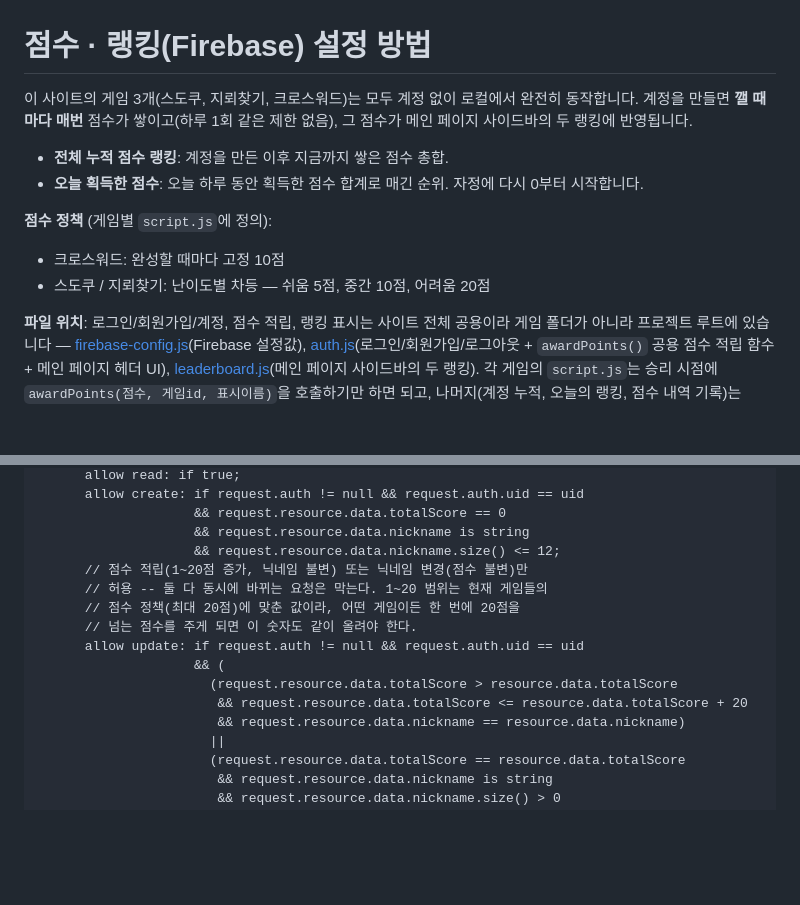
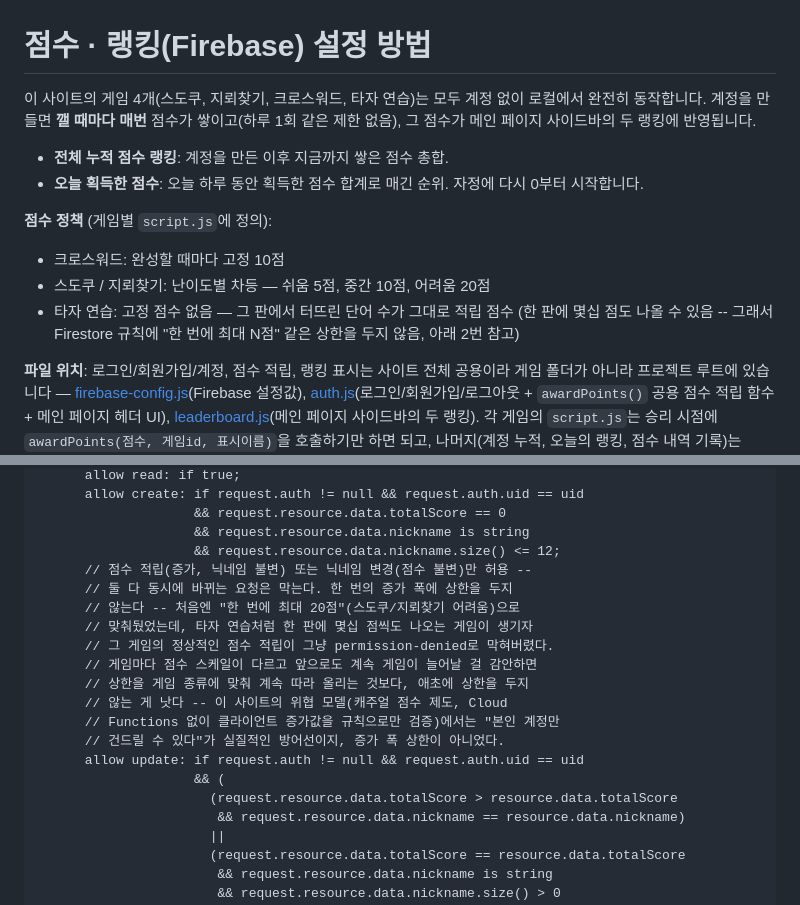
Before and after one commit to gohwin/workslack, a Markdown page: games/crossword/README.md, 2 parts joined by grey strips. Drawn GitHub-style; blank space fills up the shorter version.

Commit message:
Document removal of the per-write point cap in Firestore rules
The +20 ceiling was sized for sudoku/minesweeper's hardest difficulty;
typing's uncapped score broke it (confirmed permission-denied live for
scores above 20). README now reflects 4 games and no per-write cap.

Co-Authored-By: Claude Sonnet 5 <noreply@anthropic.com>

```diff
--- a/games/crossword/README.md
+++ b/games/crossword/README.md
@@ -1,8 +1,8 @@
 # 점수 · 랭킹(Firebase) 설정 방법
 
-이 사이트의 게임 3개(스도쿠, 지뢰찾기, 크로스워드)는 모두 계정 없이 로컬에서
-완전히 동작합니다. 계정을 만들면 **깰 때마다 매번** 점수가 쌓이고(하루 1회 같은
-제한 없음), 그 점수가 메인 페이지 사이드바의 두 랭킹에 반영됩니다.
+이 사이트의 게임 4개(스도쿠, 지뢰찾기, 크로스워드, 타자 연습)는 모두 계정 없이
+로컬에서 완전히 동작합니다. 계정을 만들면 **깰 때마다 매번** 점수가 쌓이고(하루
+1회 같은 제한 없음), 그 점수가 메인 페이지 사이드바의 두 랭킹에 반영됩니다.
 
 - **전체 누적 점수 랭킹**: 계정을 만든 이후 지금까지 쌓은 점수 총합.
 - **오늘 획득한 점수**: 오늘 하루 동안 획득한 점수 합계로 매긴 순위. 자정에
@@ -11,6 +11,9 @@
 **점수 정책** (게임별 `script.js`에 정의):
 - 크로스워드: 완성할 때마다 고정 10점
 - 스도쿠 / 지뢰찾기: 난이도별 차등 — 쉬움 5점, 중간 10점, 어려움 20점
+- 타자 연습: 고정 점수 없음 — 그 판에서 터뜨린 단어 수가 그대로 적립 점수
+  (한 판에 몇십 점도 나올 수 있음 -- 그래서 Firestore 규칙에 "한 번에 최대
+  N점" 같은 상한을 두지 않음, 아래 2번 참고)
 
 **파일 위치**: 로그인/회원가입/계정, 점수 적립, 랭킹 표시는 사이트 전체
 공용이라 게임 폴더가 아니라 프로젝트 루트에 있습니다 —
@@ -59,14 +62,19 @@ service cloud.firestore {
                     && request.resource.data.totalScore == 0
                     && request.resource.data.nickname is string
                     && request.resource.data.nickname.size() <= 12;
-      // 점수 적립(1~20점 증가, 닉네임 불변) 또는 닉네임 변경(점수 불변)만
-      // 허용 -- 둘 다 동시에 바뀌는 요청은 막는다. 1~20 범위는 현재 게임들의
-      // 점수 정책(최대 20점)에 맞춘 값이라, 어떤 게임이든 한 번에 20점을
-      // 넘는 점수를 주게 되면 이 숫자도 같이 올려야 한다.
+      // 점수 적립(증가, 닉네임 불변) 또는 닉네임 변경(점수 불변)만 허용 --
+      // 둘 다 동시에 바뀌는 요청은 막는다. 한 번의 증가 폭에 상한을 두지
+      // 않는다 -- 처음엔 "한 번에 최대 20점"(스도쿠/지뢰찾기 어려움)으로
+      // 맞춰뒀었는데, 타자 연습처럼 한 판에 몇십 점씩도 나오는 게임이 생기자
+      // 그 게임의 정상적인 점수 적립이 그냥 permission-denied로 막혀버렸다.
+      // 게임마다 점수 스케일이 다르고 앞으로도 계속 게임이 늘어날 걸 감안하면
+      // 상한을 게임 종류에 맞춰 계속 따라 올리는 것보다, 애초에 상한을 두지
+      // 않는 게 낫다 -- 이 사이트의 위협 모델(캐주얼 점수 제도, Cloud
+      // Functions 없이 클라이언트 증가값을 규칙으로만 검증)에서는 "본인 계정만
+      // 건드릴 수 있다"가 실질적인 방어선이지, 증가 폭 상한이 아니었다.
       allow update: if request.auth != null && request.auth.uid == uid
                     && (
                       (request.resource.data.totalScore > resource.data.totalScore
-                       && request.resource.data.totalScore <= resource.data.totalScore + 20
                        && request.resource.data.nickname == resource.data.nickname)
                       ||
                       (request.resource.data.totalScore == resource.data.totalScore
```
